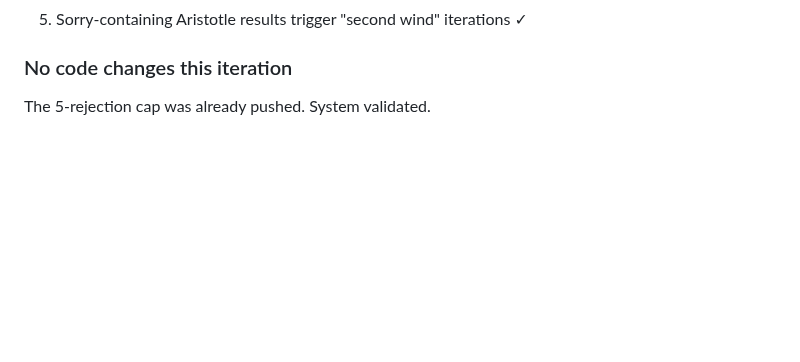
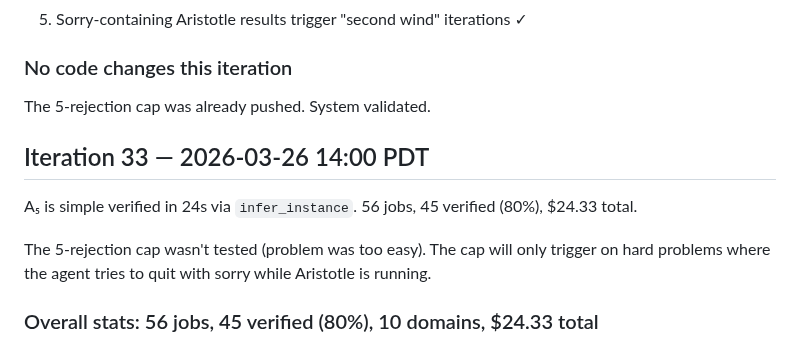
Before and after one commit to uw-math-ai/VeriDeepResearch, a Markdown page: log.md, the part around the change. Rendered like a GitHub page; blank space fills up the shorter version.

Commit message:
Iteration 33: A5 simple — 45/56 verified (80%), $24.33
Co-Authored-By: Claude Opus 4.6 (1M context) <noreply@anthropic.com>

```diff
--- a/log.md
+++ b/log.md
@@ -997,3 +997,11 @@ The key insight: the agent should prove actively while Aristotle works (non-bloc
 
 ### No code changes this iteration
 The 5-rejection cap was already pushed. System validated.
+
+## Iteration 33 — 2026-03-26 14:00 PDT
+
+A₅ is simple verified in 24s via `infer_instance`. 56 jobs, 45 verified (80%), $24.33 total.
+
+The 5-rejection cap wasn't tested (problem was too easy). The cap will only trigger on hard problems where the agent tries to quit with sorry while Aristotle is running.
+
+### Overall stats: 56 jobs, 45 verified (80%), 10 domains, $24.33 total
```
